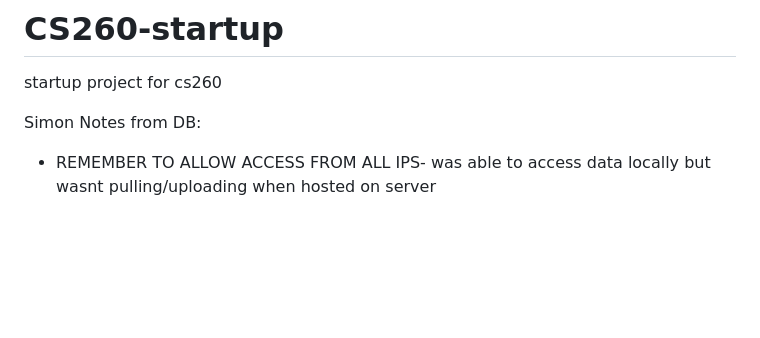
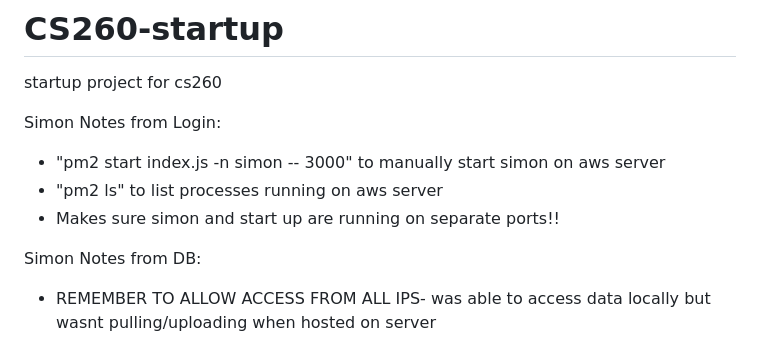
Before and after one commit to bluegunnar15/CS260-startup, a Markdown page: README.md, the part around the change. Drawn GitHub-style; blank space fills up the shorter version.

```diff
--- a/README.md
+++ b/README.md
@@ -1,5 +1,10 @@
 # CS260-startup
 startup project for cs260
+
+Simon Notes from Login:
+ * "pm2 start index.js -n simon -- 3000" to manually start simon on aws server
+ * "pm2 ls" to list processes running on aws server
+ * Makes sure simon and start up are running on separate ports!!
 
 Simon Notes from DB:
  * REMEMBER TO ALLOW ACCESS FROM ALL IPS- was able to access data locally but wasnt pulling/uploading when hosted on server
```
